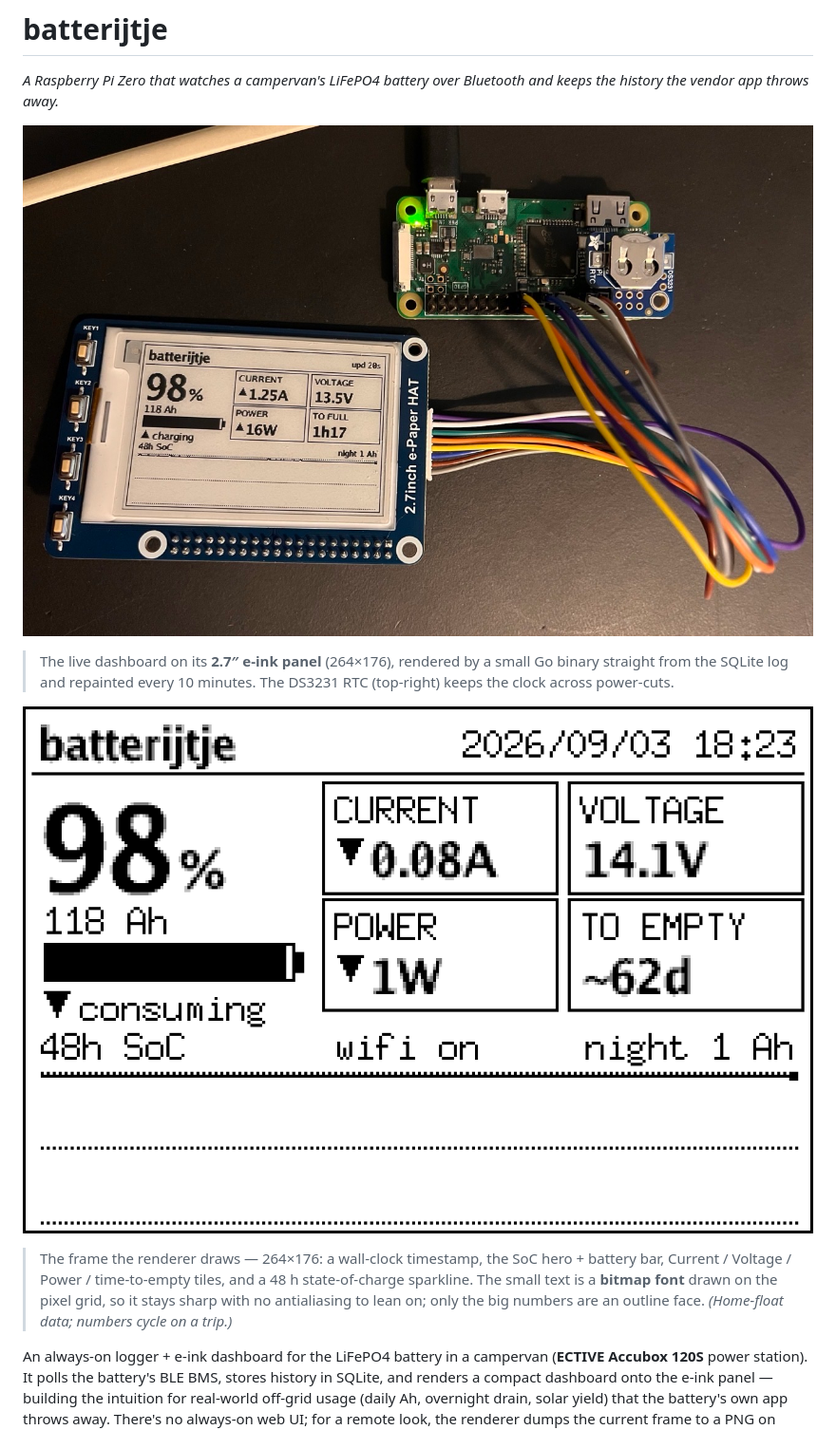
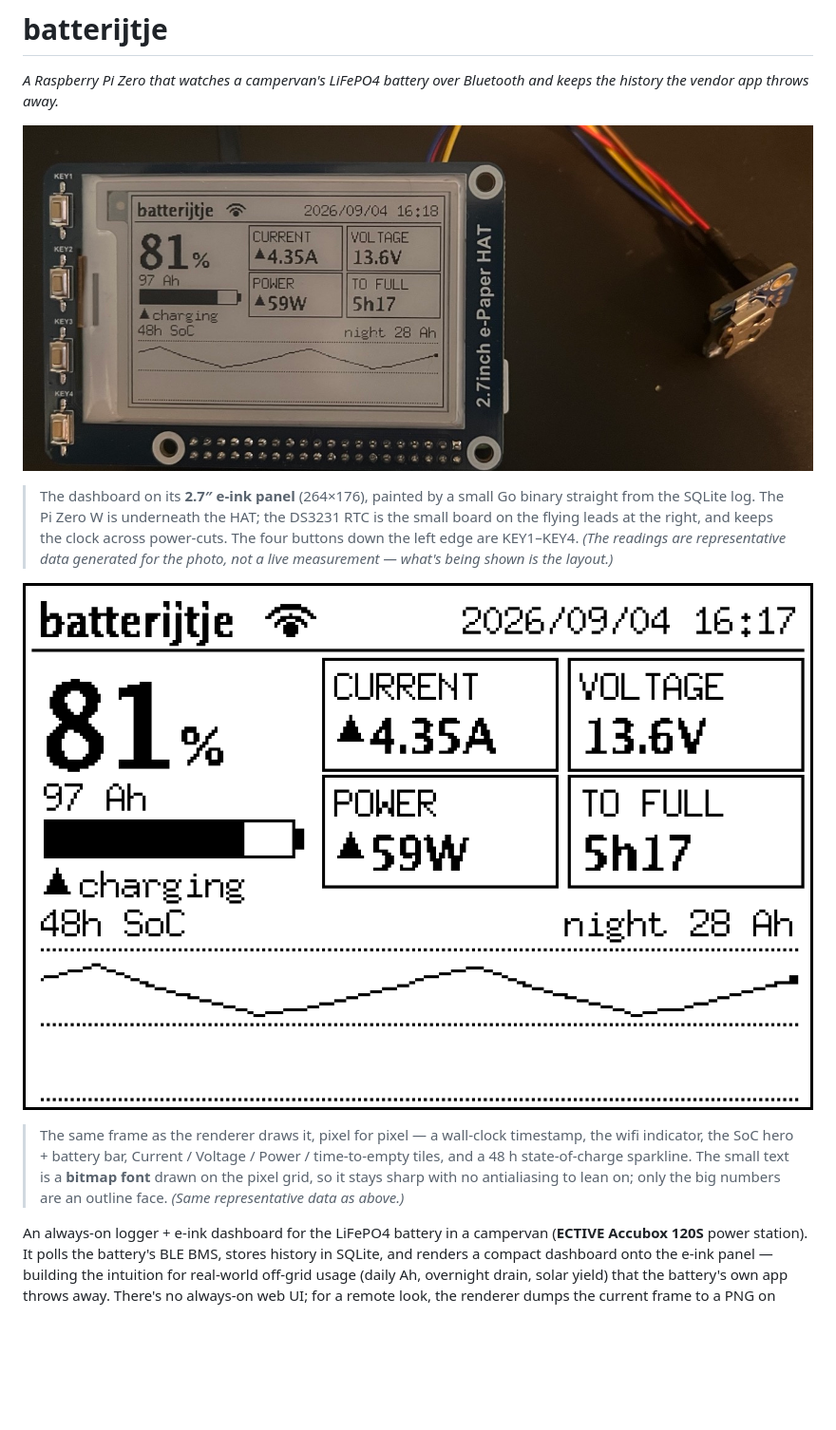
Before and after one commit to janwijbrand/batterylogger, a Markdown page: README.md, the part around one of its changes. Shown at 95% size. GitHub-like rendering; pictures changed too: docs/dashboard-eink.jpg, docs/dashboard-render.png; blank space fills up the shorter version.

```diff
--- a/README.md
+++ b/README.md
@@ -7,5 +7,8 @@ and keeps the history the vendor app throws away.*
 
-> The live dashboard on its **2.7″ e-ink panel** (264×176), rendered by a small Go
-> binary straight from the SQLite log and repainted every 10 minutes. The DS3231
-> RTC (top-right) keeps the clock across power-cuts.
+> The dashboard on its **2.7″ e-ink panel** (264×176), painted by a small Go binary
+> straight from the SQLite log. The Pi Zero W is underneath the HAT; the DS3231 RTC
+> is the small board on the flying leads at the right, and keeps the clock across
+> power-cuts. The four buttons down the left edge are KEY1–KEY4.
+> *(The readings are representative data generated for the photo, not a live
+> measurement — what's being shown is the layout.)*
 
@@ -13,9 +16,10 @@ and keeps the history the vendor app throws away.*
 
-> The frame the renderer draws — 264×176: a wall-clock timestamp, the SoC
-> hero + battery bar, Current / Voltage / Power / time-to-empty tiles, and a 48 h
-> state-of-charge sparkline. The small text is a **bitmap font** drawn on the pixel
-> grid, so it stays sharp with no antialiasing to lean on; only the big numbers are
-> an outline face. *(Home-float data; numbers cycle on a trip.)*
+> The same frame as the renderer draws it, pixel for pixel — a wall-clock
+> timestamp, the wifi indicator, the SoC hero + battery bar, Current / Voltage /
+> Power / time-to-empty tiles, and a 48 h state-of-charge sparkline. The small text
+> is a **bitmap font** drawn on the pixel grid, so it stays sharp with no
+> antialiasing to lean on; only the big numbers are an outline face.
+> *(Same representative data as above.)*
 
 An always-on logger + e-ink dashboard for the LiFePO4 battery in a campervan
 (**ECTIVE Accubox 120S** power station). It polls the battery's BLE BMS, stores
```
Also changed, not shown: other parts of README.md (+15 -6 lines), CHANGES.md (+15 -0 lines), docs/sysinfo-render.png (added), 2 other files.
